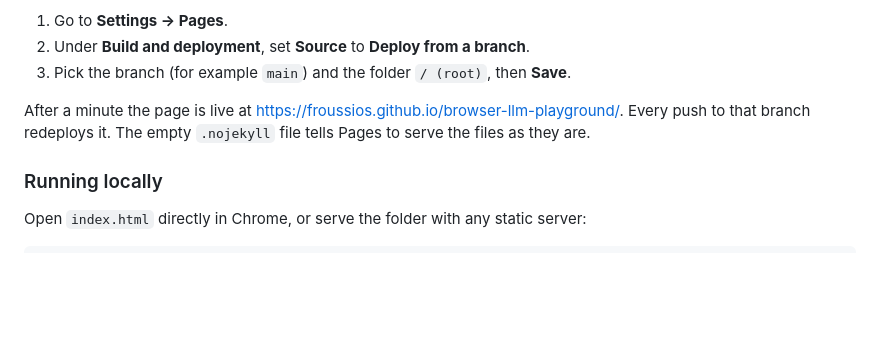
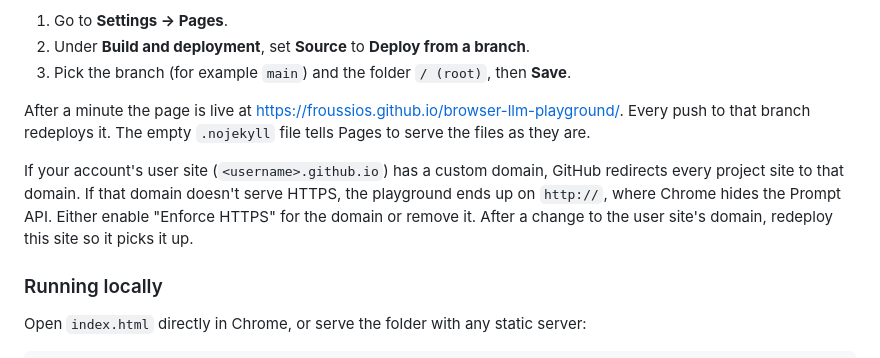
Before and after one commit to Froussios/browser-llm-playground, a Markdown page: README.md, the part around the change. Drawn GitHub-style; blank space fills up the shorter version.

Commit message:
Document the user-site custom domain redirect pitfall
A custom domain on the account's user site redirects project sites to it,
which lands the playground on http:// when the domain lacks HTTPS.

Co-Authored-By: Claude Opus 5.5 <noreply@anthropic.com>
Claude-Session: https://claude.ai/code/session_01UDudeGfaMZAGLLXPiy7NwF

```diff
--- a/README.md
+++ b/README.md
@@ -64,6 +64,11 @@ After a minute the page is live at https://froussios.github.io/browser-llm-playg
 Every push to that branch redeploys it. The empty `.nojekyll` file tells Pages to serve the
 files as they are.
 
+If your account's user site (`<username>.github.io`) has a custom domain, GitHub redirects every
+project site to that domain. If that domain doesn't serve HTTPS, the playground ends up on
+`http://`, where Chrome hides the Prompt API. Either enable "Enforce HTTPS" for the domain or
+remove it. After a change to the user site's domain, redeploy this site so it picks it up.
+
 ### Running locally
 
 Open `index.html` directly in Chrome, or serve the folder with any static server:
```
